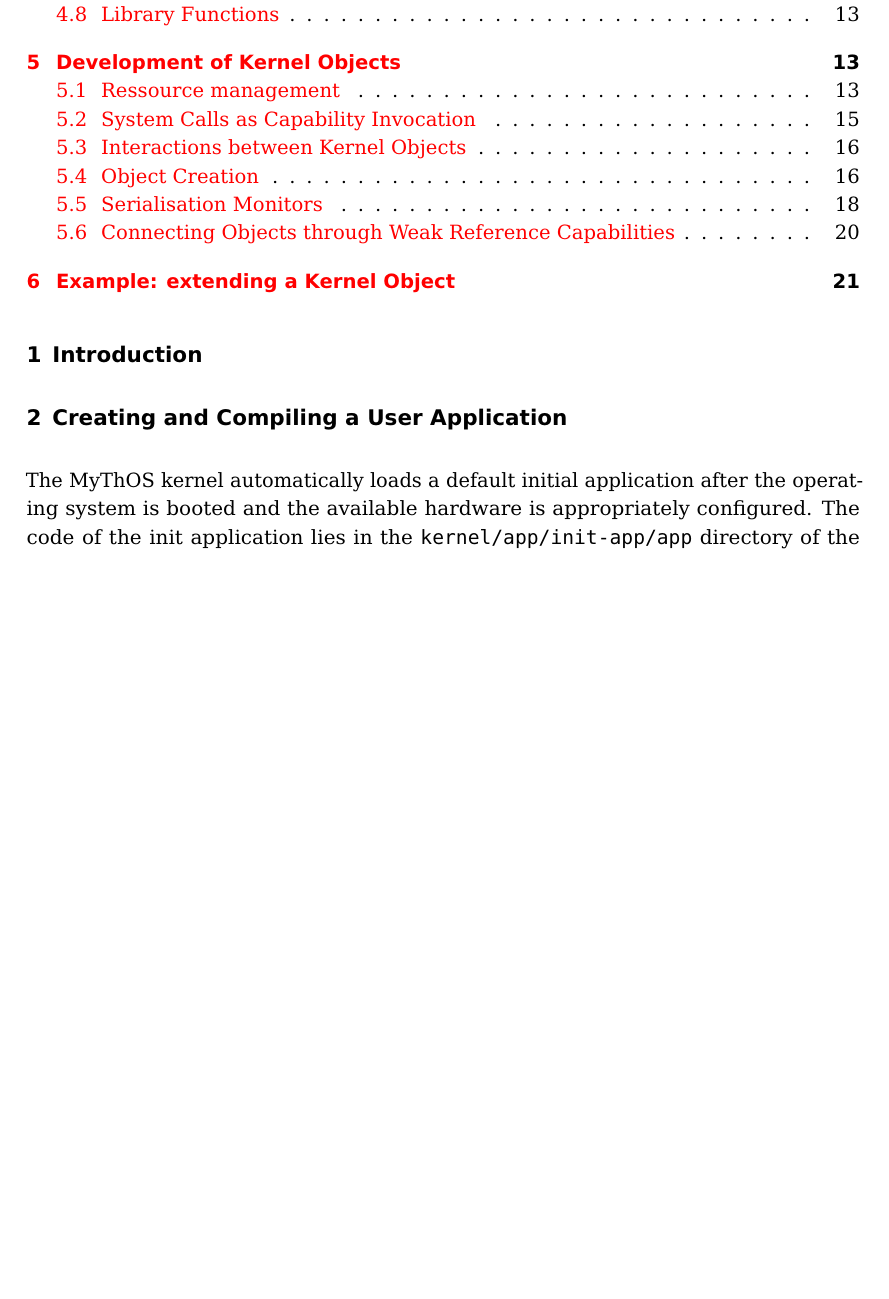
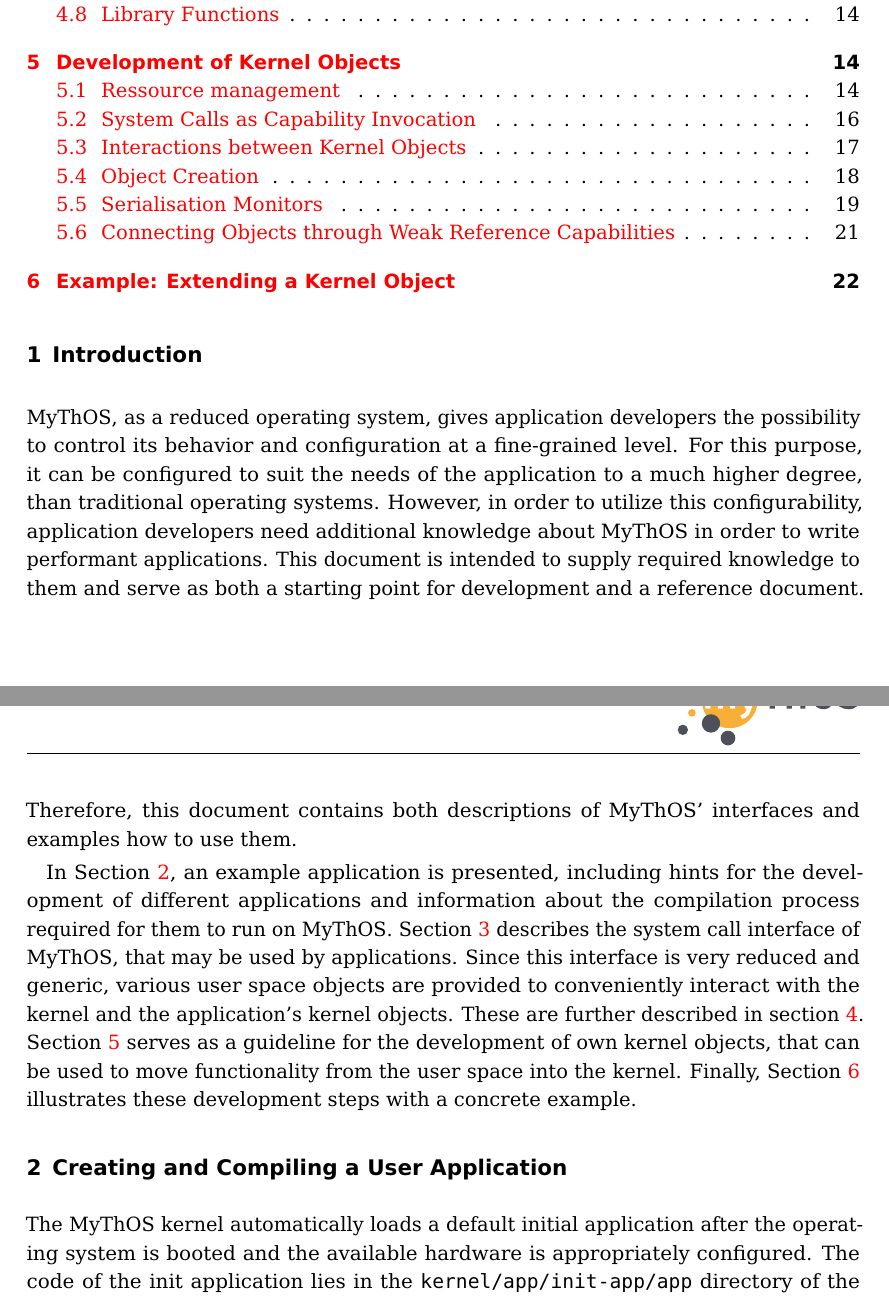
Before and after one commit to ManyThreads/mythos, a LaTeX paper (doc/deliverables/D4_3_Developer_Cookbook.tex): part of page 2 of 23 before the commit and two parts of pages 2 and 3 of 24 after it, the two joined at a grey line, cut so that both start at the same text, the shorter picture padded with empty space. Compiled offline with pdfLaTeX.

Commit message:
D4.3: Introduction

```diff
--- a/doc/deliverables/D4_3_Developer_Cookbook.tex
+++ b/doc/deliverables/D4_3_Developer_Cookbook.tex
@@ -29,7 +29,28 @@ als auch die Grundzuege des Programmiermodells anhand von Beispielen
 \selectlanguage{UKenglish}
 
 \section{Introduction}
+\mythos, as a reduced operating system, gives application developers the
+possibility to control its behavior and configuration at a fine-grained level.
+For this purpose, it can be configured to suit the needs of the application to a
+much higher degree, than traditional operating systems. However, in order to
+utilize this configurability, application developers need additional knowledge
+about \mythos in order to write performant applications. This document is
+intended to supply required knowledge to them and serve as both a starting point
+for development and a reference document. Therefore, this document contains both
+descriptions of \mythos' interfaces and examples how to use them.
 
+In Section \ref{sec:init-app}, an example application is presented, including
+hints for the development of different applications and information about the
+compilation process required for them to run on \mythos. Section
+\ref{sec:system-calls} describes the system call interface of \mythos, that may
+be used by applications. Since this interface is very reduced and generic,
+various user space objects are provided to conveniently interact with the kernel
+and the application's kernel objects. These are further described in section
+\ref{sec:runtime-objects}. Section \ref{sec:kernel-objects} serves as a
+guideline for the development of own kernel objects, that can be used to move
+functionality from the user space into the kernel. Finally, Section
+\ref{sec:objects-example} illustrates these development steps with a concrete
+example.
 
 \section{Creating and Compiling a User Application}
 \label{sec:init-app}
```
Also changed, not shown: doc/deliverables/D4_3_Developer_Cookbook.tex (7 more changed lines).
